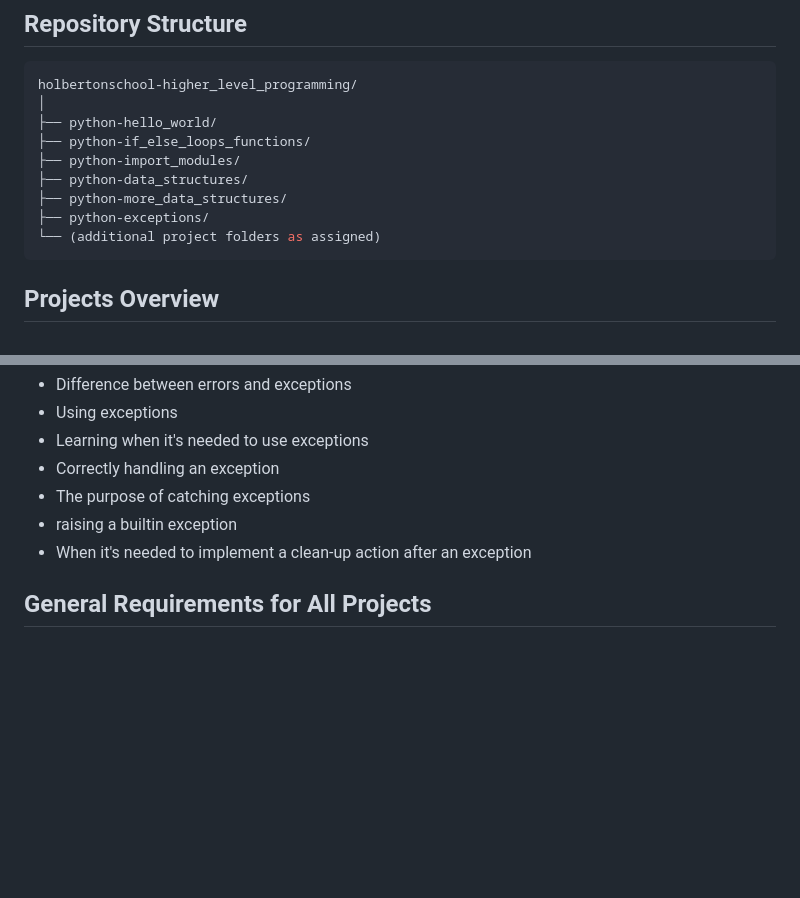
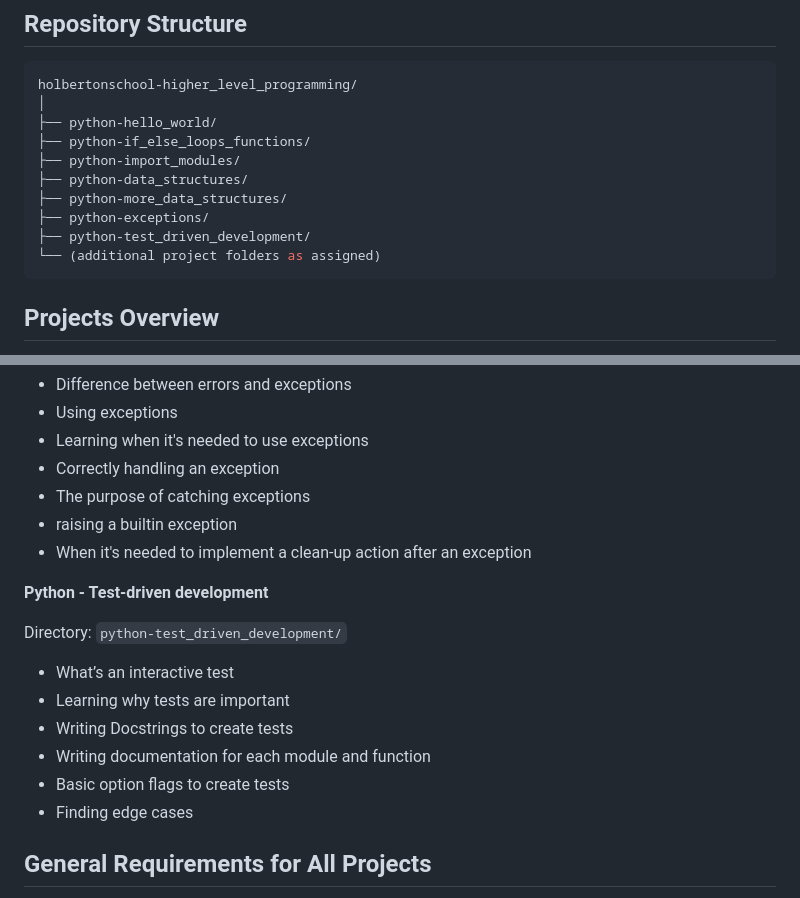
Before and after one commit to 11982-yr/holbertonschool-higher_level_programming, a Markdown page: README.md, 2 parts joined by grey strips. Drawn GitHub-style; blank space fills up the shorter version.

Commit message:
Higher Level Programming – Holberton School

````diff
--- a/README.md
+++ b/README.md
@@ -15,6 +15,7 @@ holbertonschool-higher_level_programming/
 ├── python-data_structures/
 ├── python-more_data_structures/
 ├── python-exceptions/
+├── python-test_driven_development/
 └── (additional project folders as assigned)
 ```
 
@@ -97,6 +98,17 @@
 - raising a builtin exception
 - When it's needed to implement a clean-up action after an exception
 
+**Python - Test-driven development**
+
+Directory: ``` python-test_driven_development/ ```
+
+- What’s an interactive test
+- Learning why tests are important
+- Writing Docstrings to create tests
+- Writing documentation for each module and function
+- Basic option flags to create tests
+- Finding edge cases
+
 ## General Requirements for All Projects
 
 - All files compiled/interpreted on Ubuntu 22.04 LTS
````
